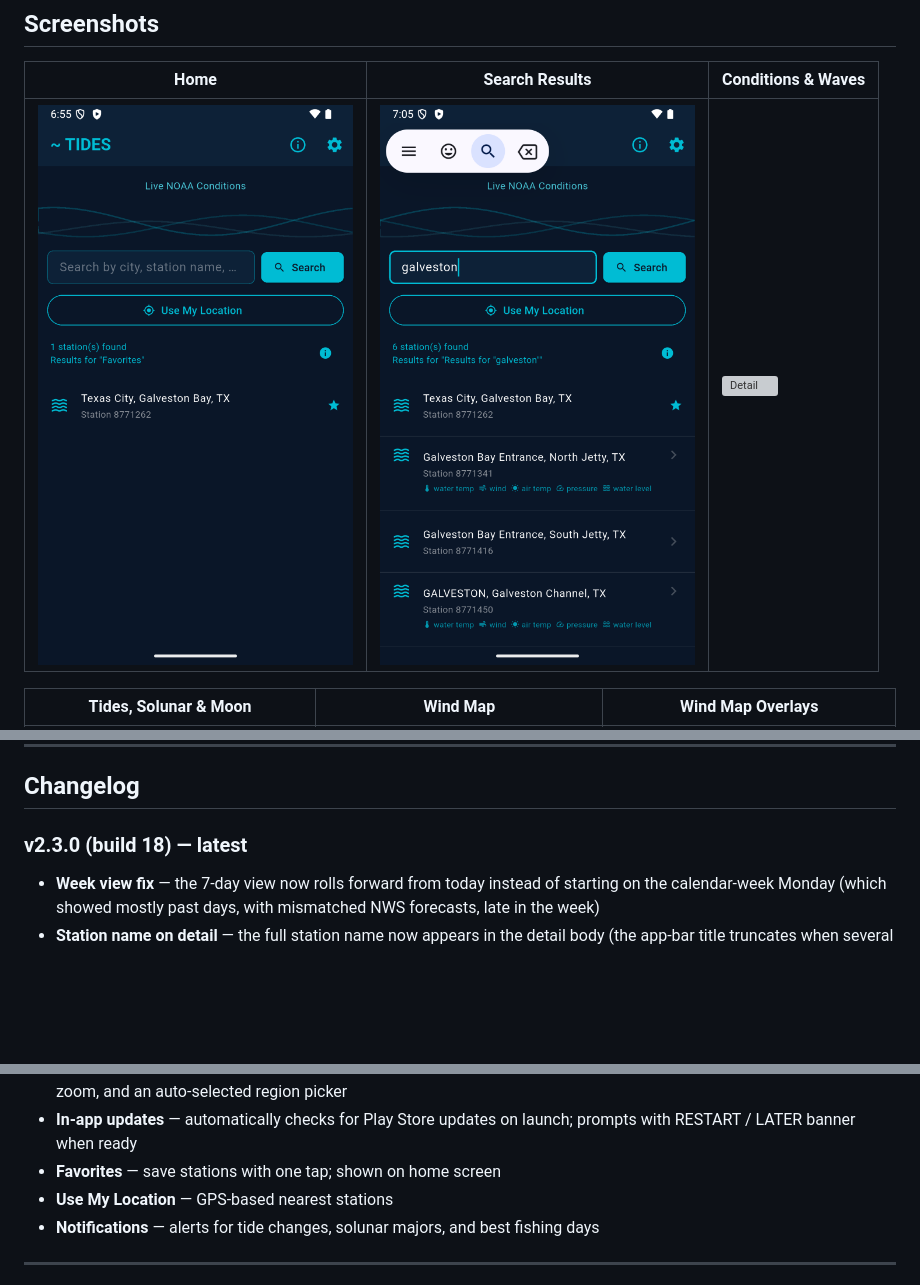
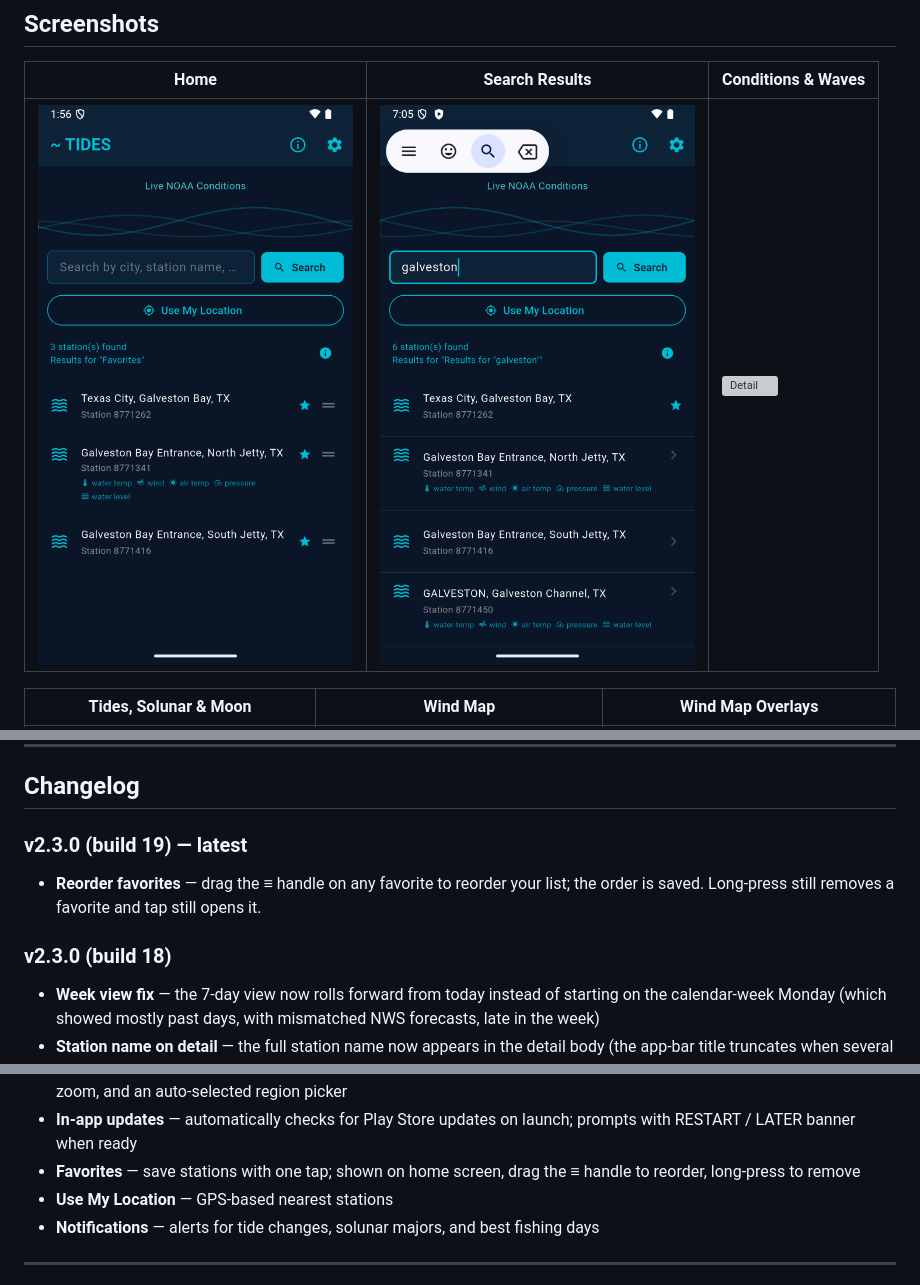
Before and after one commit to SilasMarner/tides-mobile, a Markdown page: README.md, 3 parts joined by grey strips. Drawn GitHub-style; pictures changed too: screenshots/home.png; blank space fills up the shorter version; grey boxes are pictures that could not be loaded.

```diff
--- a/README.md
+++ b/README.md
@@ -28,7 +28,10 @@ To sideload: enable *Install unknown apps* for your file manager in Android Sett
 
 ## Changelog
 
-### v2.3.0 (build 18) — latest
+### v2.3.0 (build 19) — latest
+- **Reorder favorites** — drag the ≡ handle on any favorite to reorder your list; the order is saved. Long-press still removes a favorite and tap still opens it.
+
+### v2.3.0 (build 18)
 - **Week view fix** — the 7-day view now rolls forward from today instead of starting on the calendar-week Monday (which showed mostly past days, with mismatched NWS forecasts, late in the week)
 - **Station name on detail** — the full station name now appears in the detail body (the app-bar title truncates when several toolbar actions are present)
 - **Salinity out-of-area handling** — opening the salinity map for a station outside NGOFS2's Gulf coverage now shows a clear "covers Gulf of America bays" message with a *Browse Gulf regions* option, instead of a misleading out-of-area map
@@ -90,7 +93,7 @@ To sideload: enable *Install unknown apps* for your file manager in Android Sett
 - **Wind map** — animated Windy map with color gradient overlay, isobars, and forecast timeline; overlays: Wind, Waves, Swell, Rain/Thunder, Temperature, Pressure, Clouds
 - **Salinity map** — animated NOAA NGOFS2 surface-salinity forecast loop for Gulf bays, with play/pause timeline, pinch-zoom, and an auto-selected region picker
 - **In-app updates** — automatically checks for Play Store updates on launch; prompts with RESTART / LATER banner when ready
-- **Favorites** — save stations with one tap; shown on home screen
+- **Favorites** — save stations with one tap; shown on home screen, drag the ≡ handle to reorder, long-press to remove
 - **Use My Location** — GPS-based nearest stations
 - **Notifications** — alerts for tide changes, solunar majors, and best fishing days
 
```
Also changed, not shown: 4 other files.
